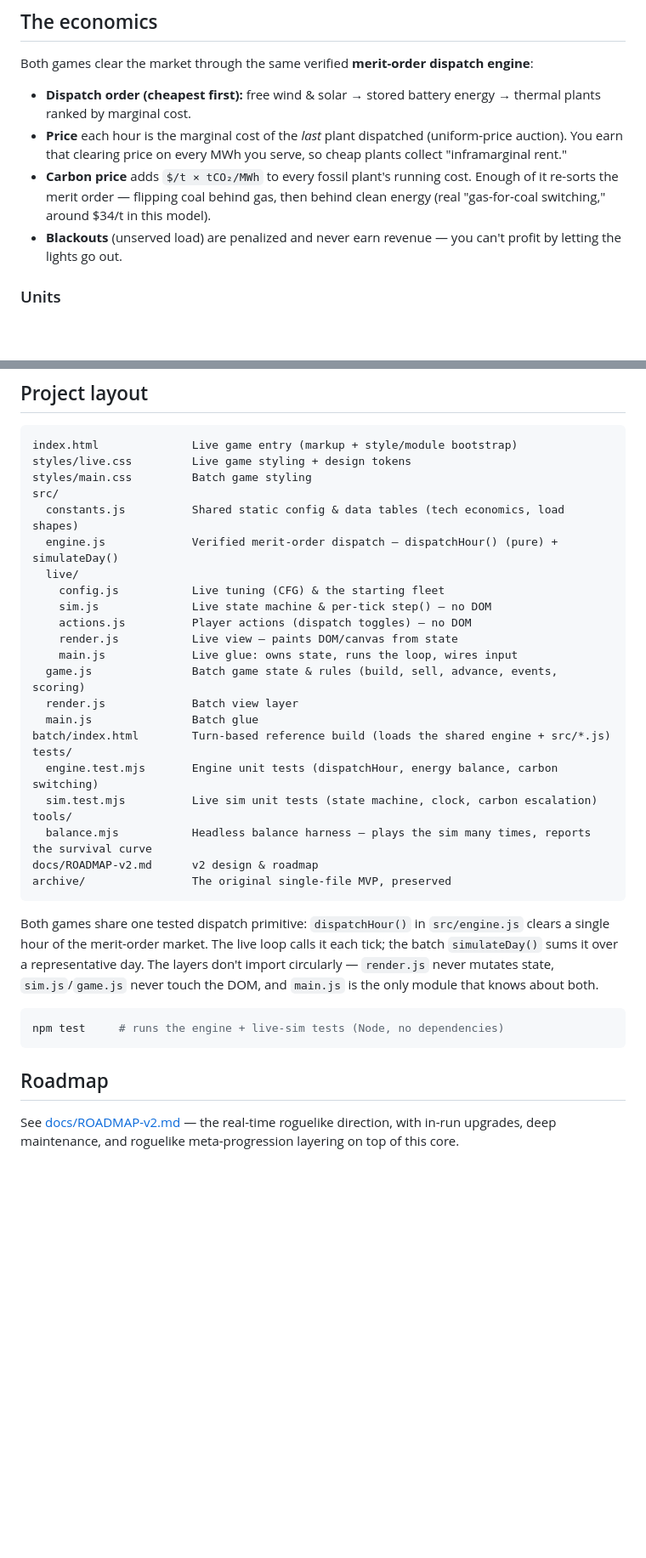
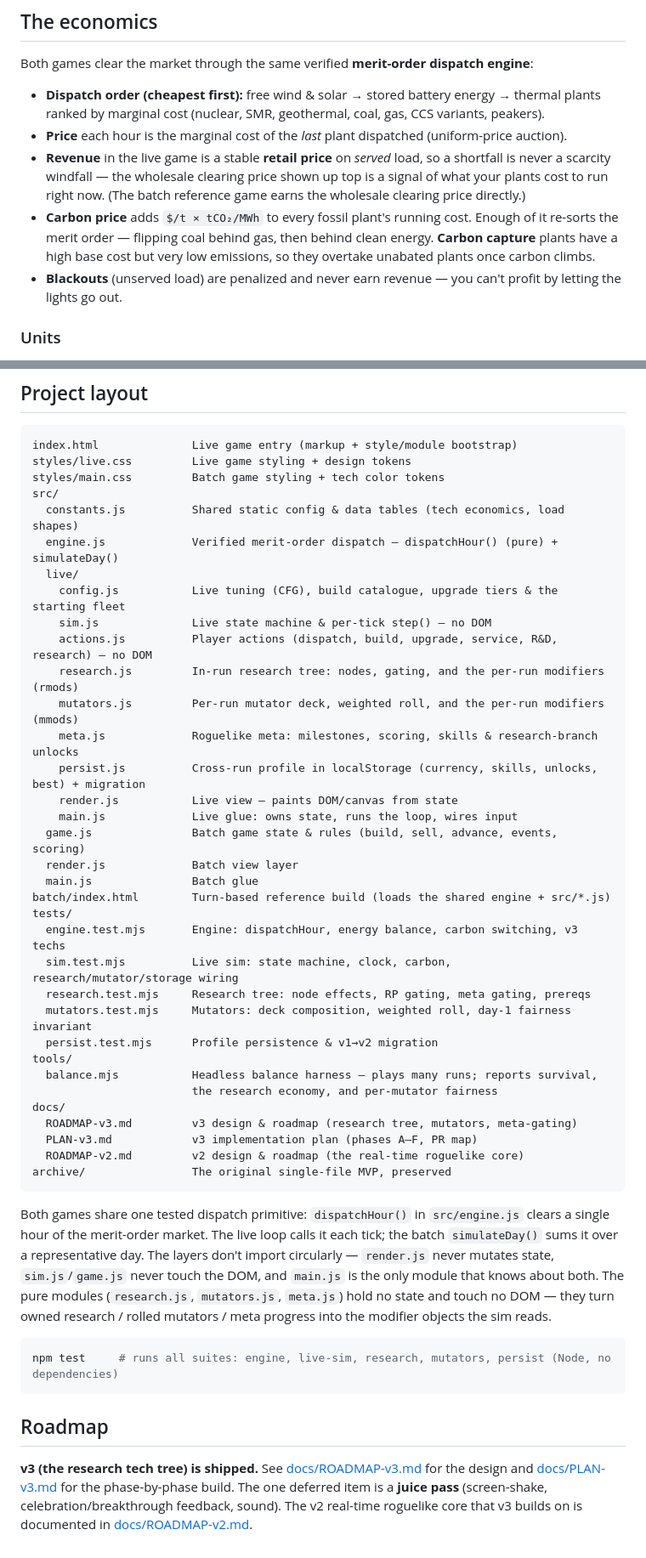
Before and after one commit to theshawbit/energy-game, a Markdown page: README.md, 2 parts joined by grey strips. Shown at 85% size. GitHub-like rendering; blank space fills up the shorter version.

````diff
--- a/README.md
+++ b/README.md
@@ -27,9 +39,10 @@ python3 -m http.server 8000   # then open http://localhost:8000
 
 Both games clear the market through the same verified **merit-order dispatch engine**:
 
-- **Dispatch order (cheapest first):** free wind & solar → stored battery energy → thermal plants ranked by marginal cost.
-- **Price** each hour is the marginal cost of the *last* plant dispatched (uniform-price auction). You earn that clearing price on every MWh you serve, so cheap plants collect "inframarginal rent."
-- **Carbon price** adds `$/t × tCO₂/MWh` to every fossil plant's running cost. Enough of it re-sorts the merit order — flipping coal behind gas, then behind clean energy (real "gas-for-coal switching," around $34/t in this model).
+- **Dispatch order (cheapest first):** free wind & solar → stored battery energy → thermal plants ranked by marginal cost (nuclear, SMR, geothermal, coal, gas, CCS variants, peakers).
+- **Price** each hour is the marginal cost of the *last* plant dispatched (uniform-price auction).
+- **Revenue** in the live game is a stable **retail price** on *served* load, so a shortfall is never a scarcity windfall — the wholesale clearing price shown up top is a signal of what your plants cost to run right now. (The batch reference game earns the wholesale clearing price directly.)
+- **Carbon price** adds `$/t × tCO₂/MWh` to every fossil plant's running cost. Enough of it re-sorts the merit order — flipping coal behind gas, then behind clean energy. **Carbon capture** plants have a high base cost but very low emissions, so they overtake unabated plants once carbon climbs.
 - **Blackouts** (unserved load) are penalized and never earn revenue — you can't profit by letting the lights go out.
 
 ### Units
@@ -46,14 +59,18 @@ Both games clear the market through the same verified **merit-order dispatch eng
 ```
 index.html              Live game entry (markup + style/module bootstrap)
 styles/live.css         Live game styling + design tokens
-styles/main.css         Batch game styling
+styles/main.css         Batch game styling + tech color tokens
 src/
   constants.js          Shared static config & data tables (tech economics, load shapes)
   engine.js             Verified merit-order dispatch — dispatchHour() (pure) + simulateDay()
   live/
-    config.js           Live tuning (CFG) & the starting fleet
+    config.js           Live tuning (CFG), build catalogue, upgrade tiers & the starting fleet
     sim.js              Live state machine & per-tick step() — no DOM
-    actions.js          Player actions (dispatch toggles) — no DOM
+    actions.js          Player actions (dispatch, build, upgrade, service, R&D, research) — no DOM
+    research.js         In-run research tree: nodes, gating, and the per-run modifiers (rmods)
+    mutators.js         Per-run mutator deck, weighted roll, and the per-run modifiers (mmods)
+    meta.js             Roguelike meta: milestones, scoring, skills & research-branch unlocks
+    persist.js          Cross-run profile in localStorage (currency, skills, unlocks, best) + migration
     render.js           Live view — paints DOM/canvas from state
     main.js             Live glue: owns state, runs the loop, wires input
   game.js               Batch game state & rules (build, sell, advance, events, scoring)
@@ -61,20 +78,27 @@ src/
   main.js               Batch glue
 batch/index.html        Turn-based reference build (loads the shared engine + src/*.js)
 tests/
-  engine.test.mjs       Engine unit tests (dispatchHour, energy balance, carbon switching)
-  sim.test.mjs          Live sim unit tests (state machine, clock, carbon escalation)
+  engine.test.mjs       Engine: dispatchHour, energy balance, carbon switching, v3 techs
+  sim.test.mjs          Live sim: state machine, clock, carbon, research/mutator/storage wiring
+  research.test.mjs     Research tree: node effects, RP gating, meta gating, prereqs
+  mutators.test.mjs     Mutators: deck composition, weighted roll, day-1 fairness invariant
+  persist.test.mjs      Profile persistence & v1→v2 migration
 tools/
-  balance.mjs           Headless balance harness — plays the sim many times, reports the survival curve
-docs/ROADMAP-v2.md      v2 design & roadmap
+  balance.mjs           Headless balance harness — plays many runs; reports survival,
+                        the research economy, and per-mutator fairness
+docs/
+  ROADMAP-v3.md         v3 design & roadmap (research tree, mutators, meta-gating)
+  PLAN-v3.md            v3 implementation plan (phases A–F, PR map)
+  ROADMAP-v2.md         v2 design & roadmap (the real-time roguelike core)
 archive/                The original single-file MVP, preserved
 ```
 
-Both games share one tested dispatch primitive: `dispatchHour()` in `src/engine.js` clears a single hour of the merit-order market. The live loop calls it each tick; the batch `simulateDay()` sums it over a representative day. The layers don't import circularly — `render.js` never mutates state, `sim.js`/`game.js` never touch the DOM, and `main.js` is the only module that knows about both.
+Both games share one tested dispatch primitive: `dispatchHour()` in `src/engine.js` clears a single hour of the merit-order market. The live loop calls it each tick; the batch `simulateDay()` sums it over a representative day. The layers don't import circularly — `render.js` never mutates state, `sim.js`/`game.js` never touch the DOM, and `main.js` is the only module that knows about both. The pure modules (`research.js`, `mutators.js`, `meta.js`) hold no state and touch no DOM — they turn owned research / rolled mutators / meta progress into the modifier objects the sim reads.
 
 ```bash
-npm test     # runs the engine + live-sim tests (Node, no dependencies)
+npm test     # runs all suites: engine, live-sim, research, mutators, persist (Node, no dependencies)
 ```
 
 ## Roadmap
 
-See [docs/ROADMAP-v2.md](docs/ROADMAP-v2.md) — the real-time roguelike direction, with in-run upgrades, deep maintenance, and roguelike meta-progression layering on top of this core.
+**v3 (the research tech tree) is shipped.** See [docs/ROADMAP-v3.md](docs/ROADMAP-v3.md) for the design and [docs/PLAN-v3.md](docs/PLAN-v3.md) for the phase-by-phase build. The one deferred item is a **juice pass** (screen-shake, celebration/breakthrough feedback, sound). The v2 real-time roguelike core that v3 builds on is documented in [docs/ROADMAP-v2.md](docs/ROADMAP-v2.md).
````
Also changed, not shown: other parts of README.md (+19 -7 lines), docs/PLAN-v3.md (+7 -2 lines), docs/ROADMAP-v3.md (+4 -0 lines).
